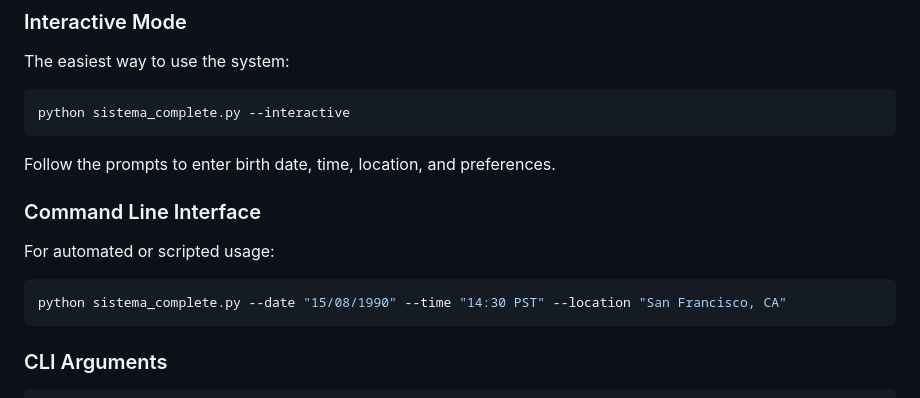
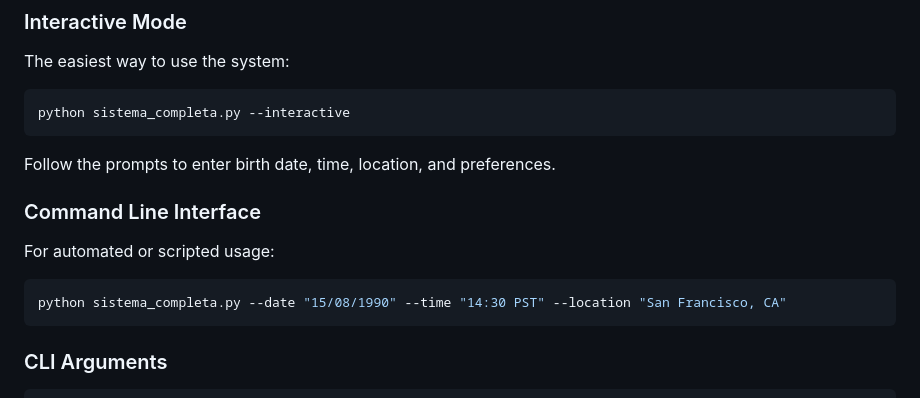
Before and after one commit to wifiknight45/r3d_drag0n7, a Markdown page: README.md, the part around the change. GitHub-like rendering.

Commit message:
Update README.md
name fix

````diff
--- a/README.md
+++ b/README.md
@@ -90,7 +90,7 @@ pip install skyfield
 The easiest way to use the system:
 
 ```bash
-python sistema_complete.py --interactive
+python sistema_completa.py --interactive
 ```
 
 Follow the prompts to enter birth date, time, location, and preferences.
@@ -100,7 +100,7 @@ Follow the prompts to enter birth date, time, location, and preferences.
 For automated or scripted usage:
 
 ```bash
-python sistema_complete.py --date "15/08/1990" --time "14:30 PST" --location "San Francisco, CA"
+python sistema_completa.py --date "15/08/1990" --time "14:30 PST" --location "San Francisco, CA"
 ```
 
 ### CLI Arguments
````
